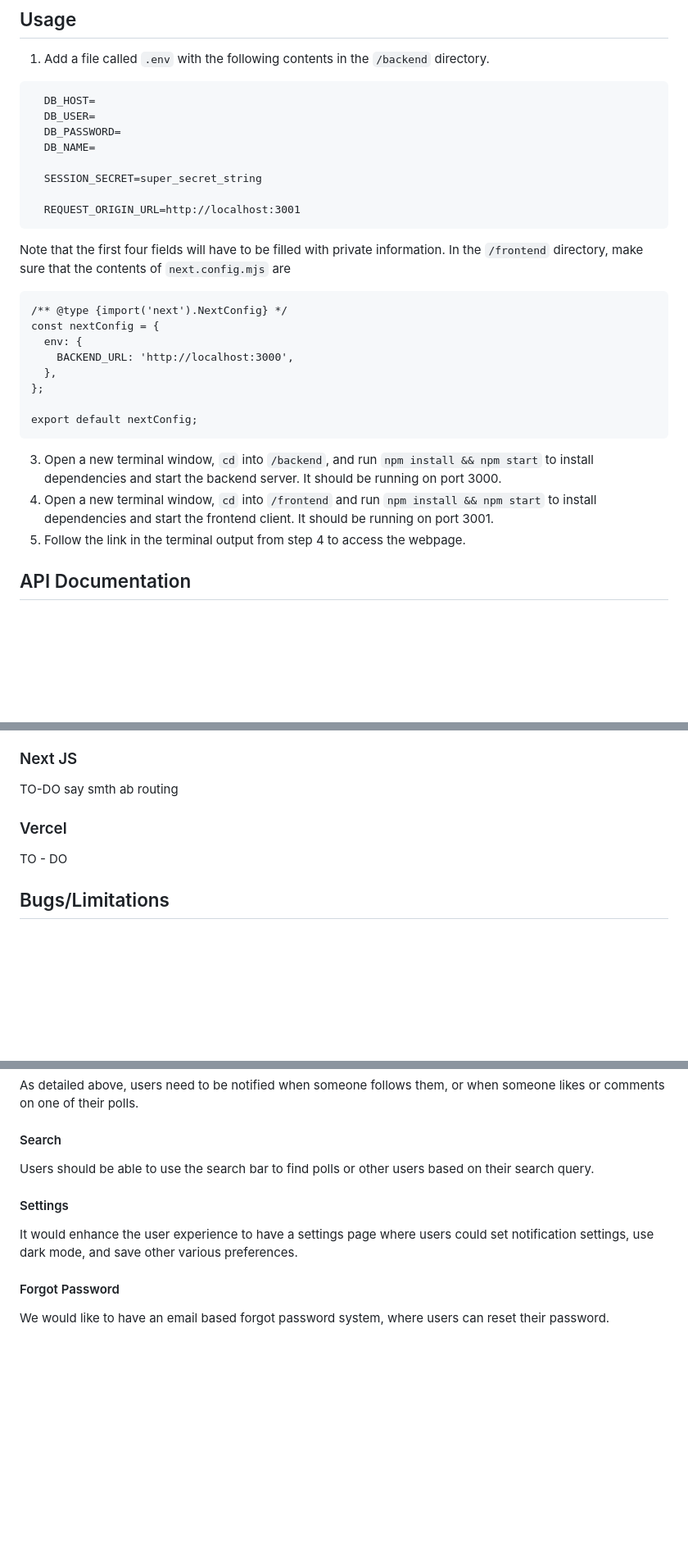
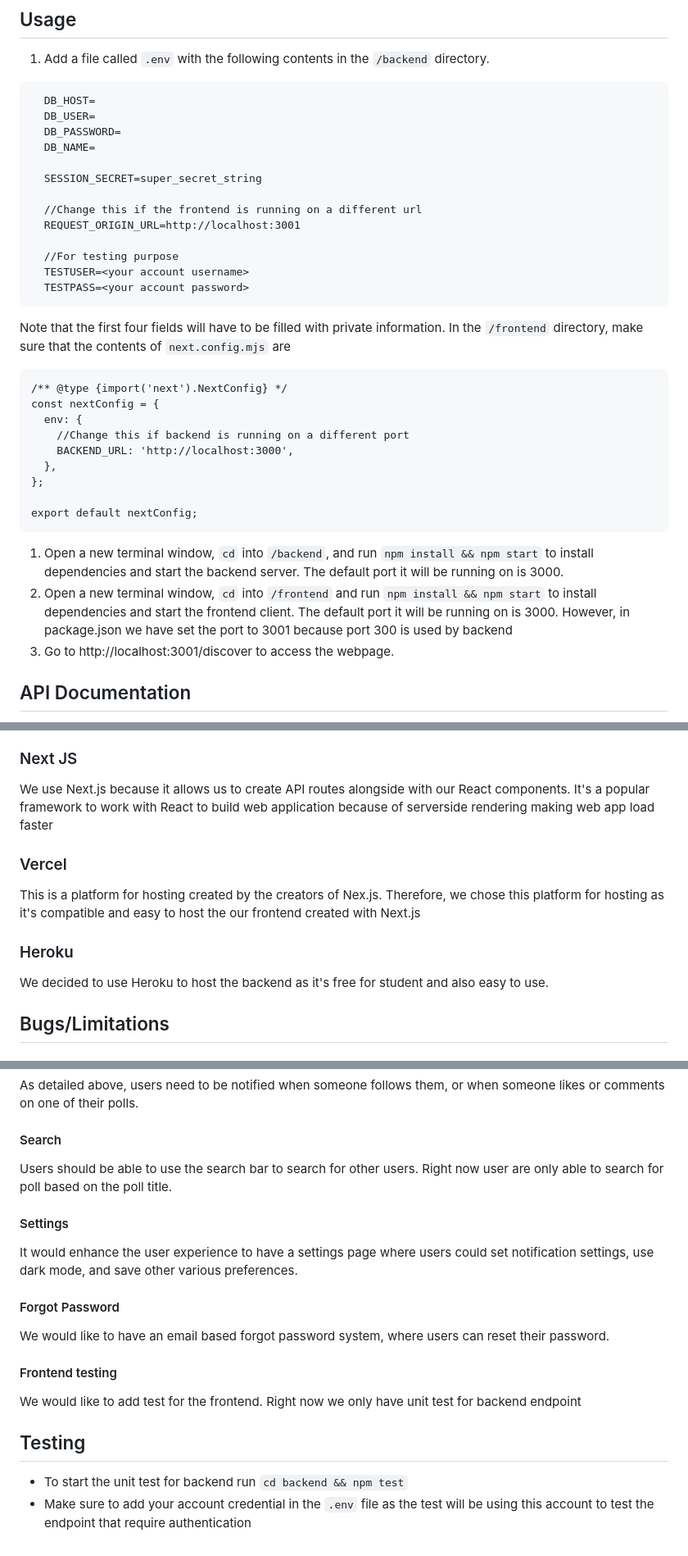
Before and after one commit to nhan0504/El-Pollo-Loco, a Markdown page: README.md, 3 parts joined by grey strips. Shown at 82% size. GitHub-like rendering; blank space fills up the shorter version.

Commit message:
Add detail abloue testing and hosting service

````diff
--- a/README.md
+++ b/README.md
@@ -9,13 +9,19 @@
 
   SESSION_SECRET=super_secret_string
 
+  //Change this if the frontend is running on a different url
   REQUEST_ORIGIN_URL=http://localhost:3001
+
+  //For testing purpose
+  TESTUSER=<your account username>
+  TESTPASS=<your account password>
 ```
 Note that the first four fields will have to be filled with private information. In the `/frontend` directory, make sure that the contents of `next.config.mjs` are
 ```
 /** @type {import('next').NextConfig} */
 const nextConfig = {
   env: {
+    //Change this if backend is running on a different port
     BACKEND_URL: 'http://localhost:3000',
   },
 };
@@ -23,9 +29,9 @@ const nextConfig = {
 export default nextConfig;
 ```
 
-3. Open a new terminal window, `cd` into `/backend`, and run `npm install && npm start` to install dependencies and start the backend server. It should be running on port 3000.
-4. Open a new terminal window, `cd` into `/frontend` and run `npm install && npm start` to install dependencies and start the frontend client. It should be running on port 3001.
-5. Follow the link in the terminal output from step 4 to access the webpage.
+1. Open a new terminal window, `cd` into `/backend`, and run `npm install && npm start` to install dependencies and start the backend server. The default port it will be running on is 3000.
+2. Open a new terminal window, `cd` into `/frontend` and run `npm install && npm start` to install dependencies and start the frontend client. The default port it will be running on is 3000. However, in package.json we have set the port to 3001 because port 300 is used by backend
+3. Go to http://localhost:3001/discover to access the webpage.
 
 
 ## API Documentation
@@ -349,11 +355,13 @@ There were a few reasons why we chose MySQL. Firstly, it was a easily configurab
 In terms of style and design, we decided to use Material UI. This was a great decision, as it came with a lot of pre-implemented features we could just pop into our project. This also allowed us to spend less time on the style while having a clean and nice UX.
 
 ### Next JS
-
-TO-DO say smth ab routing
+We use Next.js because it allows us to create API routes alongside with our React components. It's a popular framework to work with React to build web application because of serverside rendering making web app load faster
 
 ### Vercel
-TO - DO
+This is a platform for hosting created by the creators of Nex.js. Therefore, we chose this platform for hosting as it's compatible and easy to host the our frontend created with Next.js
+
+### Heroku
+We decided to use Heroku to host the backend as it's free for student and also easy to use.
 
 ## Bugs/Limitations
 
@@ -380,10 +388,18 @@ Users should be able to have a 2 way system whether or not they follow a person,
 As detailed above, users need to be notified when someone follows them, or when someone likes or comments on one of their polls.
 
 #### Search
-Users should be able to use the search bar to find polls or other users based on their search query.
+Users should be able to use the search bar to search for other users. Right now user are only able to search for poll based on the poll title.
+
 
 #### Settings
 It would enhance the user experience to have a settings page where users could set notification settings, use dark mode, and save other various preferences.
 
 #### Forgot Password
 We would like to have an email based forgot password system, where users can reset their password.
+
+#### Frontend testing
+We would like to add test for the frontend. Right now we only have unit test for backend endpoint
+
+## Testing
+- To start the unit test for backend run  `cd backend && npm test`
+- Make sure to add your account credential in the `.env` file as the test will be using this account to test the endpoint that require authentication
````
